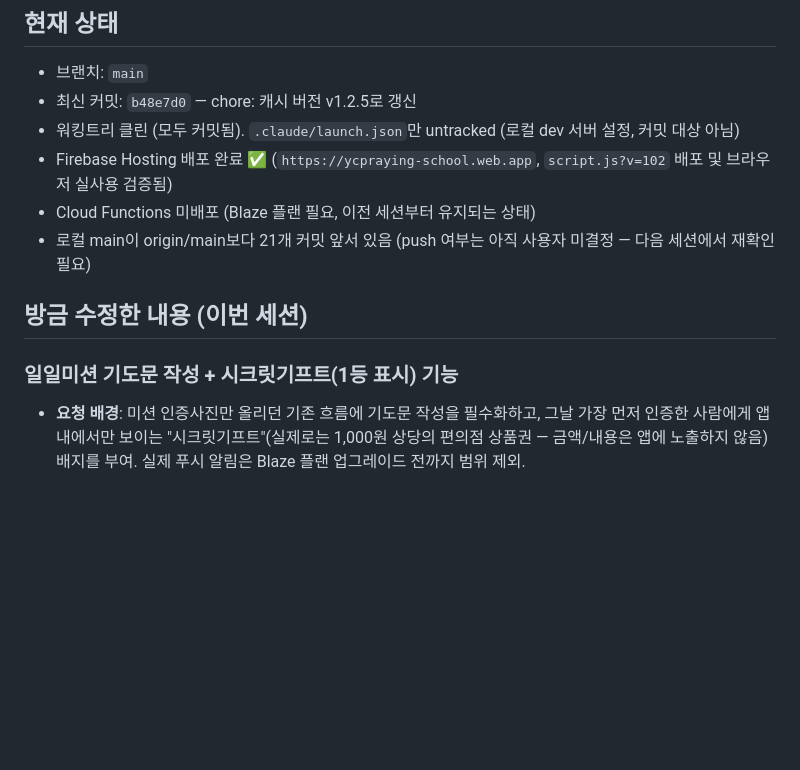
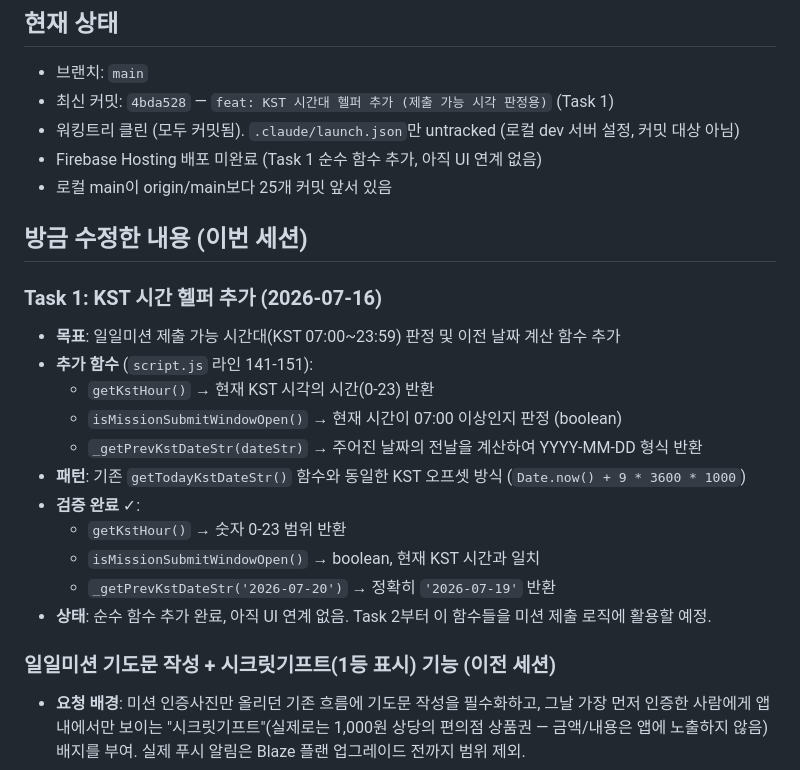
Before and after one commit to max2guy/ycpraying-school, a Markdown page: .claude/HANDOFF.md, the part around the change. Rendered like a GitHub page; blank space fills up the shorter version.

Commit message:
docs: Task 1 완료 현황 HANDOFF.md에 기록

```diff
--- a/.claude/HANDOFF.md
+++ b/.claude/HANDOFF.md
@@ -2,15 +2,27 @@
 
 ## 현재 상태
 - 브랜치: `main`
-- 최신 커밋: `b48e7d0` — chore: 캐시 버전 v1.2.5로 갱신
+- 최신 커밋: `4bda528` — `feat: KST 시간대 헬퍼 추가 (제출 가능 시각 판정용)` (Task 1)
 - 워킹트리 클린 (모두 커밋됨). `.claude/launch.json`만 untracked (로컬 dev 서버 설정, 커밋 대상 아님)
-- Firebase Hosting 배포 완료 ✅ (`https://ycpraying-school.web.app`, `script.js?v=102` 배포 및 브라우저 실사용 검증됨)
-- Cloud Functions 미배포 (Blaze 플랜 필요, 이전 세션부터 유지되는 상태)
-- 로컬 main이 origin/main보다 21개 커밋 앞서 있음 (push 여부는 아직 사용자 미결정 — 다음 세션에서 재확인 필요)
+- Firebase Hosting 배포 미완료 (Task 1 순수 함수 추가, 아직 UI 연계 없음)
+- 로컬 main이 origin/main보다 25개 커밋 앞서 있음
 
 ## 방금 수정한 내용 (이번 세션)
 
-### 일일미션 기도문 작성 + 시크릿기프트(1등 표시) 기능
+### Task 1: KST 시간 헬퍼 추가 (2026-07-16)
+- **목표**: 일일미션 제출 가능 시간대(KST 07:00~23:59) 판정 및 이전 날짜 계산 함수 추가
+- **추가 함수** (`script.js` 라인 141-151):
+  - `getKstHour()` → 현재 KST 시각의 시간(0-23) 반환
+  - `isMissionSubmitWindowOpen()` → 현재 시간이 07:00 이상인지 판정 (boolean)
+  - `_getPrevKstDateStr(dateStr)` → 주어진 날짜의 전날을 계산하여 YYYY-MM-DD 형식 반환
+- **패턴**: 기존 `getTodayKstDateStr()` 함수와 동일한 KST 오프셋 방식 (`Date.now() + 9 * 3600 * 1000`)
+- **검증 완료** ✓:
+  - `getKstHour()` → 숫자 0-23 범위 반환
+  - `isMissionSubmitWindowOpen()` → boolean, 현재 KST 시간과 일치
+  - `_getPrevKstDateStr('2026-07-20')` → 정확히 `'2026-07-19'` 반환
+- **상태**: 순수 함수 추가 완료, 아직 UI 연계 없음. Task 2부터 이 함수들을 미션 제출 로직에 활용할 예정.
+
+### 일일미션 기도문 작성 + 시크릿기프트(1등 표시) 기능 (이전 세션)
 - **요청 배경**: 미션 인증사진만 올리던 기존 흐름에 기도문 작성을 필수화하고, 그날 가장 먼저 인증한 사람에게 앱 내에서만 보이는 "시크릿기프트"(실제로는 1,000원 상당의 편의점 상품권 — 금액/내용은 앱에 노출하지 않음) 배지를 부여. 실제 푸시 알림은 Blaze 플랜 업그레이드 전까지 범위 제외.
 - **RTDB 구조 변경**: `missions/{date}/{sessionId}`에 `prayerText` 필드 추가. 형제 키로 `missions/{date}/_firstPlace` = `{sessionId, memberName, timestamp}` 추가. `database.rules.json`은 `$date` 하위 와일드카드 `.write:true`가 이미 커버하므로 규칙 변경 없음.
 - **1등 판정 (race-safe)**: `missionDateRef.child('_firstPlace').transaction(current => current === null ? {...} : undefined)` — RTDB 트랜잭션으로 동시 제출에도 정확히 한 명만 당첨되도록 보장. 실패는 조용히 무시(`.catch(() => {})`), 보너스 기능이라 크리티컬하지 않음.
```
